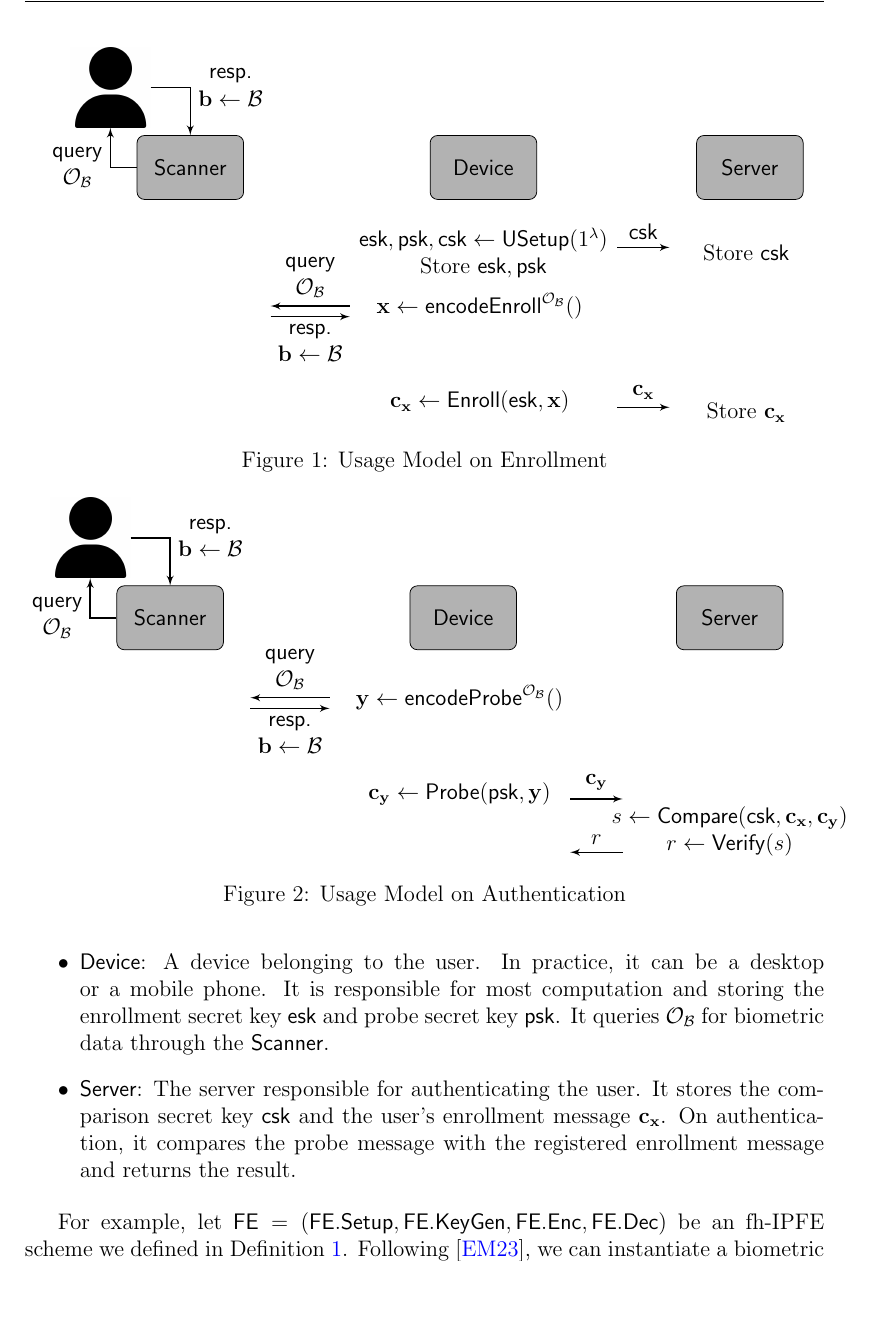
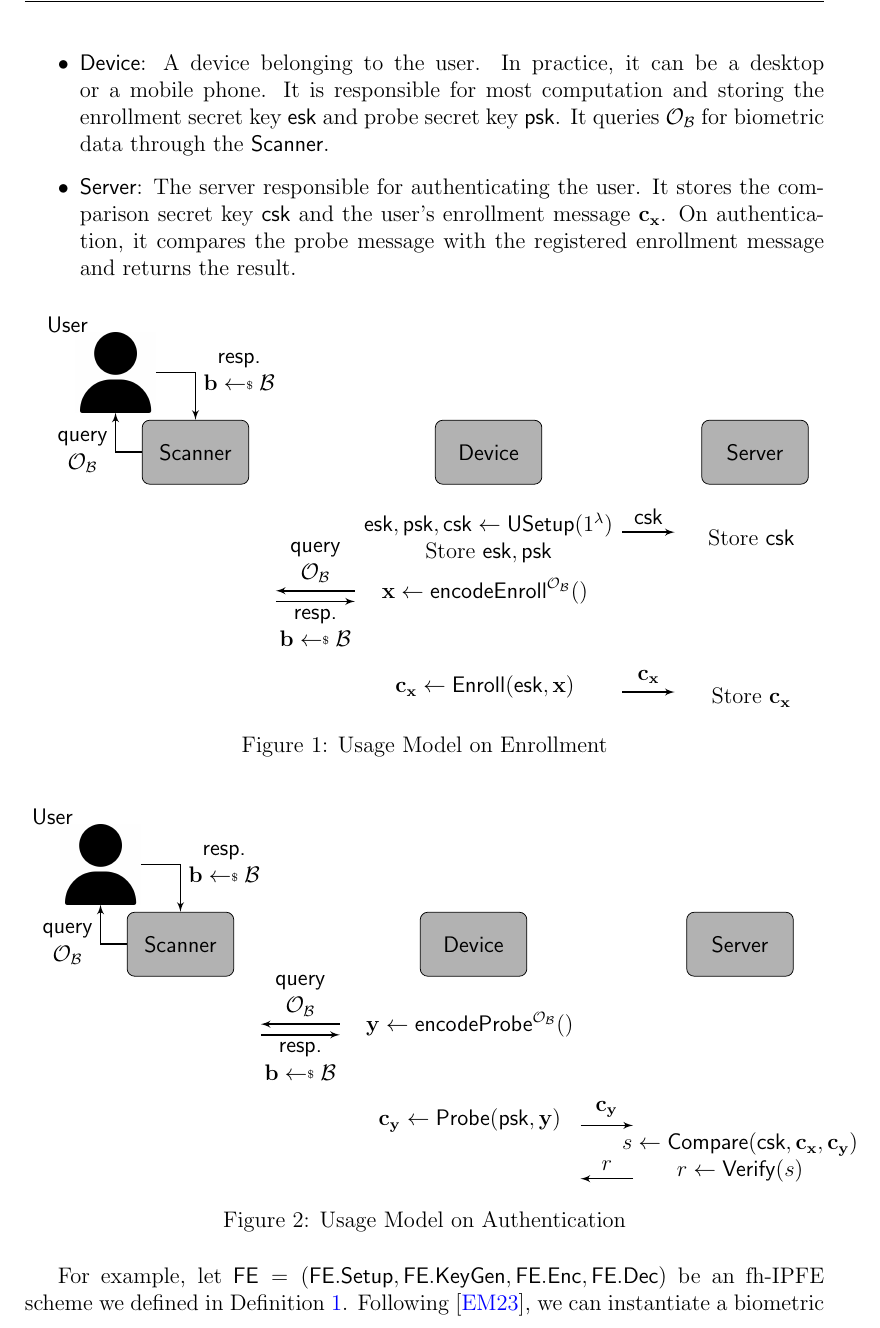
Before and after one commit to kengyuchen/EPFL-Project-The-Cryptographic-Layer-of-Biometric-Authentication, a LaTeX document (main.tex, which reads tikz/model.tex): part of page 3 of 10, cut so that both start at the same text, the shorter picture padded with empty space. Compiled offline with pdfLaTeX.

Commit message:
fix typo

```diff
--- a/tikz/model.tex
+++ b/tikz/model.tex
@@ -1,4 +1,4 @@
-\begin{figure}
+\begin{figure}[htp]
 \centering
 
 \begin{tikzpicture}[node distance=2cm]
@@ -14,10 +14,14 @@
 \node (server) [element] at (12,6.5) {{\sf Server}};
 
 % Texts
+
+% User
+\node [align=center] at ($(user) + (-0.9, 0.9)$) {{\sf User}};
+
 % User and Scanner
 \draw [arrow] (scanner.west) -| node [align=center, left] {{\sf query} \\ $\mathcal{O}_\mathcal{B}$} (user.south);
 
-\draw [arrow] (user.east) -| node [align=center, right] {{\sf resp.} \\ $\mathbf{b} \gets \mathcal{B}$}  (scanner.north);
+\draw [arrow] (user.east) -| node [align=center, right] {{\sf resp.} \\ $\mathbf{b} \getsdollar \mathcal{B}$}  (scanner.north);
 
 % Device
 \node [align=center] at ($(device.south) + (0, -1)$) {
@@ -33,7 +37,7 @@
 
 % Scanner and Device
 \draw [arrow]  ($(device.west) + (-1.5, -2.6)$) -- node[align=center, above] {{\sf query} \\ $\mathcal{O}_\mathcal{B}$} ($(scanner.east) + (0.5, -2.6)$);
-\draw [arrow]  ($(scanner.east) + (0.5, -2.8)$) -- node[align=center, below] {{\sf resp.} \\ $\mathbf{b} \gets \mathcal{B}$} ($(device.west) + (-1.5, -2.8)$);
+\draw [arrow]  ($(scanner.east) + (0.5, -2.8)$) -- node[align=center, below] {{\sf resp.} \\ $\mathbf{b} \getsdollar \mathcal{B}$} ($(device.west) + (-1.5, -2.8)$);
 
 % Device and Server
 \draw [arrow]  ($(device.east) + (1.5, -1.5)$) -- node[align=center, above] {${\sf csk}$} ($(server.west) + (-0.5, -1.5)$);
@@ -61,7 +65,7 @@
 
 
 % Authentication Model
-\begin{figure}
+\begin{figure}[htp]
 \centering
 
 \begin{tikzpicture}[node distance=2cm]
@@ -77,10 +81,14 @@
 \node (server) [element] at (12,6.5) {\sf Server};
 
 % Texts
+
+% User
+\node [align=center] at ($(user) + (-0.9, 0.9)$) {{\sf User}};
+
 % User and Scanner
 \draw [arrow] (scanner.west) -| node [align=center, left] {{\sf query} \\ $\mathcal{O}_\mathcal{B}$} (user.south);
 
-\draw [arrow] (user.east) -| node [align=center, right] {{\sf resp.} \\ $\mathbf{b} \gets \mathcal{B}$}  (scanner.north);
+\draw [arrow] (user.east) -| node [align=center, right] {{\sf resp.} \\ $\mathbf{b} \getsdollar \mathcal{B}$}  (scanner.north);
 
 % Device
 \node [align=center] at ($(device.south) + (0, -0.9)$) {
@@ -92,7 +100,7 @@
 
 % Scanner and Device
 \draw [arrow]  ($(device.west) + (-1.5, -1.5)$) -- node[align=center, above] {{\sf query} \\ $\mathcal{O}_\mathcal{B}$} ($(scanner.east) + (0.5, -1.5)$);
-\draw [arrow]  ($(scanner.east) + (0.5, -1.7)$) -- node[align=center, below] {{\sf resp.} \\ $\mathbf{b} \gets \mathcal{B}$} ($(device.west) + (-1.5, -1.7)$);
+\draw [arrow]  ($(scanner.east) + (0.5, -1.7)$) -- node[align=center, below] {{\sf resp.} \\ $\mathbf{b} \getsdollar \mathcal{B}$} ($(device.west) + (-1.5, -1.7)$);
 
 % Device and Server
 \draw [arrow]  ($(device.east) + (1, -3.4)$) -- node[align=center, above] {$\mathbf{c_y}$} ($(server.west) + (-1, -3.4)$);
```
